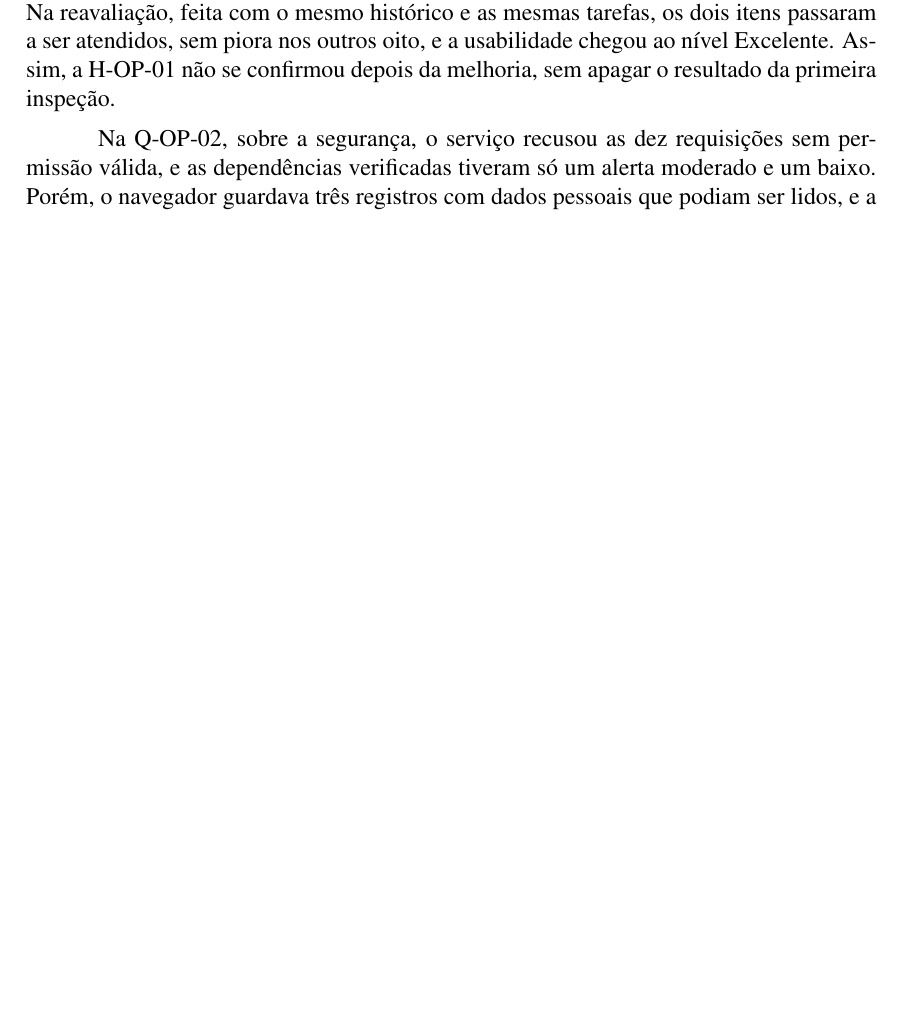
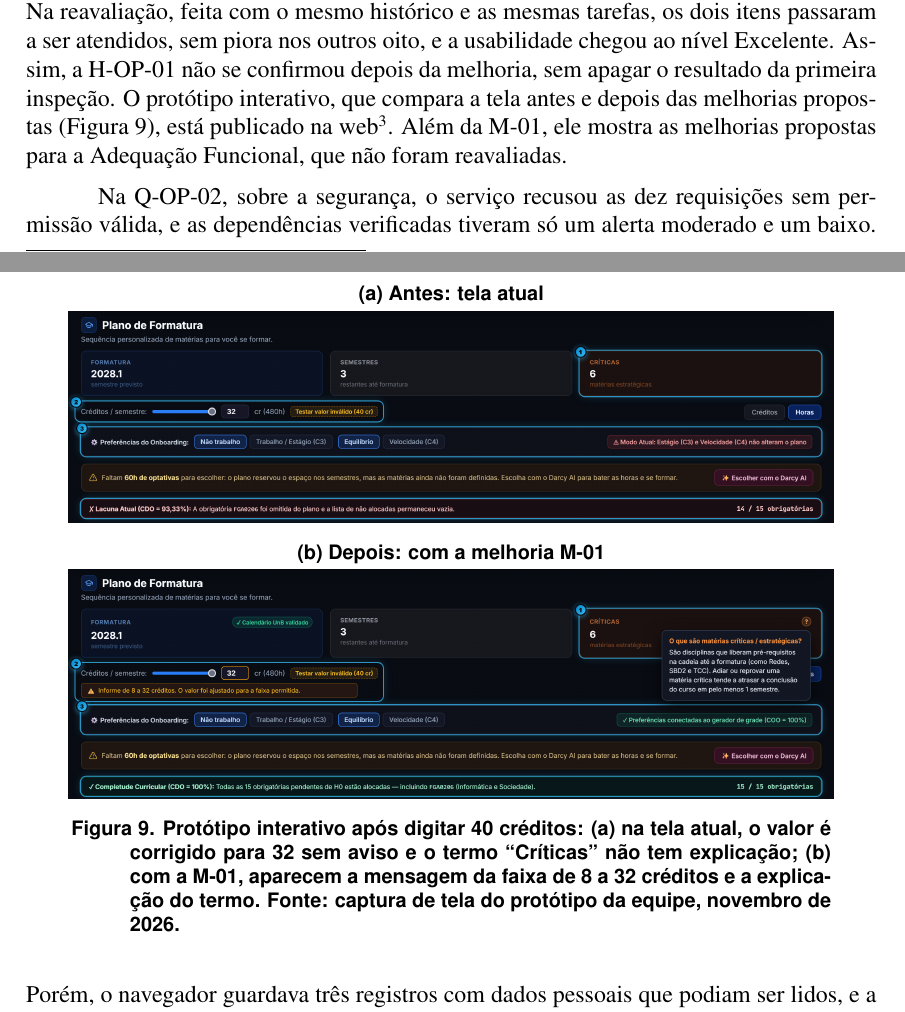
Before and after one commit to FCTE-Qualidade-de-Software-1/2026-2_T02_JEAN_SAMMET, a LaTeX paper (Artigo/latex/main.tex): part of page 10 of 14 before the commit and two parts of pages 10 and 11 of 14 after it, the two joined at a grey line, cut so that both start at the same text, the shorter picture padded with empty space. Compiled offline with pdfLaTeX.

Commit message:
docs: atualiza artigo final com prototipo feito

```diff
--- a/Artigo/latex/main.tex
+++ b/Artigo/latex/main.tex
@@ -559,7 +561,24 @@ críticas e uma mensagem que informa a faixa de 8 a 32 créditos quando o valor
 ajustado. Na reavaliação, feita com o mesmo histórico e as mesmas tarefas, os dois
 itens passaram a ser atendidos, sem piora nos outros oito, e a usabilidade chegou ao
 nível Excelente. Assim, a H-OP-01 não se confirmou depois da melhoria, sem apagar o
-resultado da primeira inspeção.
+resultado da primeira inspeção. O protótipo interativo, que compara a tela antes e
+depois das melhorias propostas (Figura~\ref{fig:prototipo}), está publicado na
+web\footnote{\url{https://gotc2607.github.io/Prot-tipo-JEAN-SAMMET/}}. Além da
+M-01, ele mostra as melhorias propostas para a Adequação Funcional, que não foram
+reavaliadas.
+
+\begin{figure}[!ht]
+\centering
+{\footnotesize\sffamily\bfseries (a) Antes: tela atual}\\[2pt]
+\includegraphics[width=0.9\linewidth]{figuras/prototipo-antes.png}\\[4pt]
+{\footnotesize\sffamily\bfseries (b) Depois: com a melhoria M-01}\\[2pt]
+\includegraphics[width=0.9\linewidth]{figuras/prototipo-depois.png}
+\caption{Protótipo interativo após digitar 40 créditos: (a) na tela atual, o valor é
+corrigido para 32 sem aviso e o termo ``Críticas'' não tem explicação; (b) com a
+M-01, aparecem a mensagem da faixa de 8 a 32 créditos e a explicação do termo.
+Fonte: captura de tela do protótipo da equipe, novembro de 2026.}
+\label{fig:prototipo}
+\end{figure}
 
 Na Q-OP-02, sobre a segurança, o serviço recusou as dez requisições sem permissão
 válida, e as dependências verificadas tiveram só um alerta moderado e um baixo.
```
Also changed, not shown: Artigo/templateArtigo.md (+4 -4 lines), Artigo/latex/figuras/prototipo-antes.png (added), Artigo/latex/figuras/prototipo-depois.png (added), Artigo/latex/main.pdf, Artigo/latex/main.tex (11 more changed lines).
